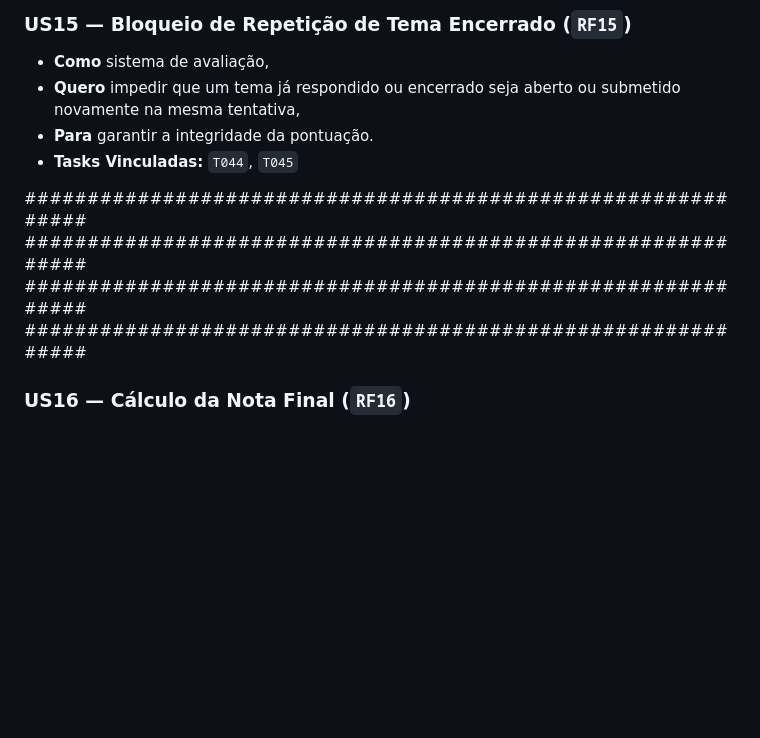
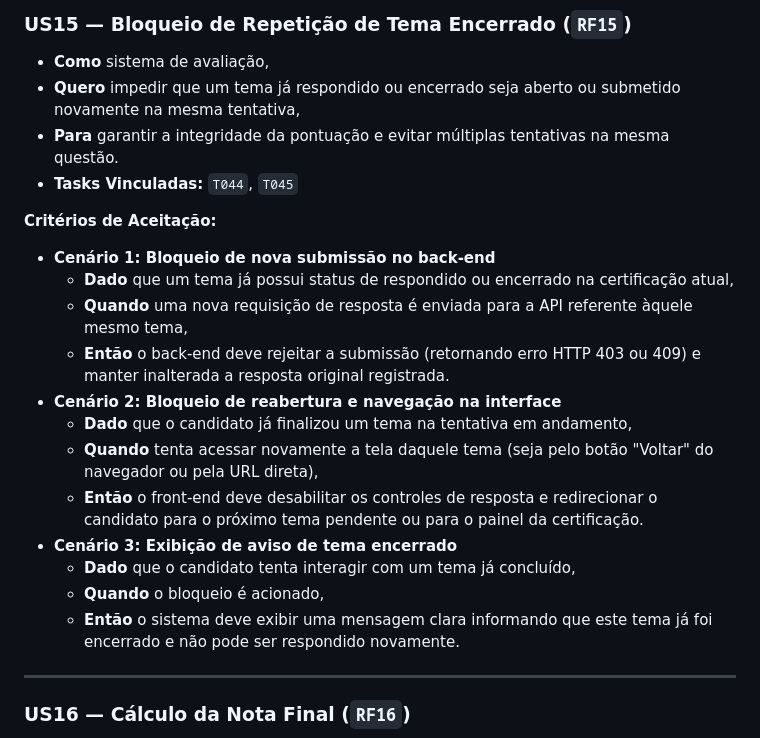
Before and after one commit to abdisilva/abdisilva.github.io, a Markdown page: styles/teste.md, the part around the change. Drawn GitHub-style; blank space fills up the shorter version.

Commit message:
Update teste.md
teste

```diff
--- a/styles/teste.md
+++ b/styles/teste.md
@@ -210,13 +210,24 @@
 ### US15 — Bloqueio de Repetição de Tema Encerrado (`RF15`)
 * **Como** sistema de avaliação,
 * **Quero** impedir que um tema já respondido ou encerrado seja aberto ou submetido novamente na mesma tentativa,
-* **Para** garantir a integridade da pontuação.
+* **Para** garantir a integridade da pontuação e evitar múltiplas tentativas na mesma questão.
 * **Tasks Vinculadas:** `T044`, `T045`
 
-#############################################################
-#############################################################
-#############################################################
-#############################################################
+**Critérios de Aceitação:**
+* **Cenário 1: Bloqueio de nova submissão no back-end**
+  * **Dado** que um tema já possui status de respondido ou encerrado na certificação atual,
+  * **Quando** uma nova requisição de resposta é enviada para a API referente àquele mesmo tema,
+  * **Então** o back-end deve rejeitar a submissão (retornando erro HTTP 403 ou 409) e manter inalterada a resposta original registrada.
+* **Cenário 2: Bloqueio de reabertura e navegação na interface**
+  * **Dado** que o candidato já finalizou um tema na tentativa em andamento,
+  * **Quando** tenta acessar novamente a tela daquele tema (seja pelo botão "Voltar" do navegador ou pela URL direta),
+  * **Então** o front-end deve desabilitar os controles de resposta e redirecionar o candidato para o próximo tema pendente ou para o painel da certificação.
+* **Cenário 3: Exibição de aviso de tema encerrado**
+  * **Dado** que o candidato tenta interagir com um tema já concluído,
+  * **Quando** o bloqueio é acionado,
+  * **Então** o sistema deve exibir uma mensagem clara informando que este tema já foi encerrado e não pode ser respondido novamente.
+
+---
 
 ### US16 — Cálculo da Nota Final (`RF16`)
 * **Como** sistema de avaliação,
```
